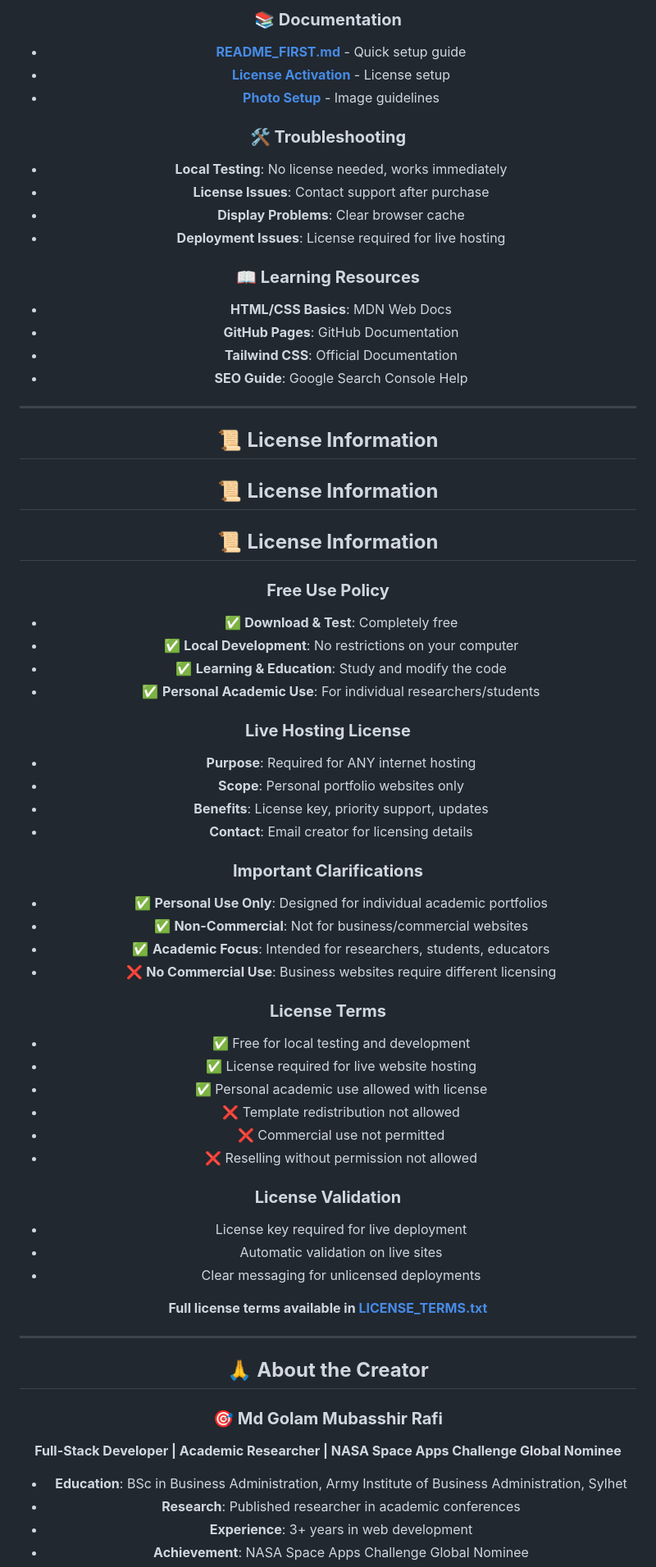
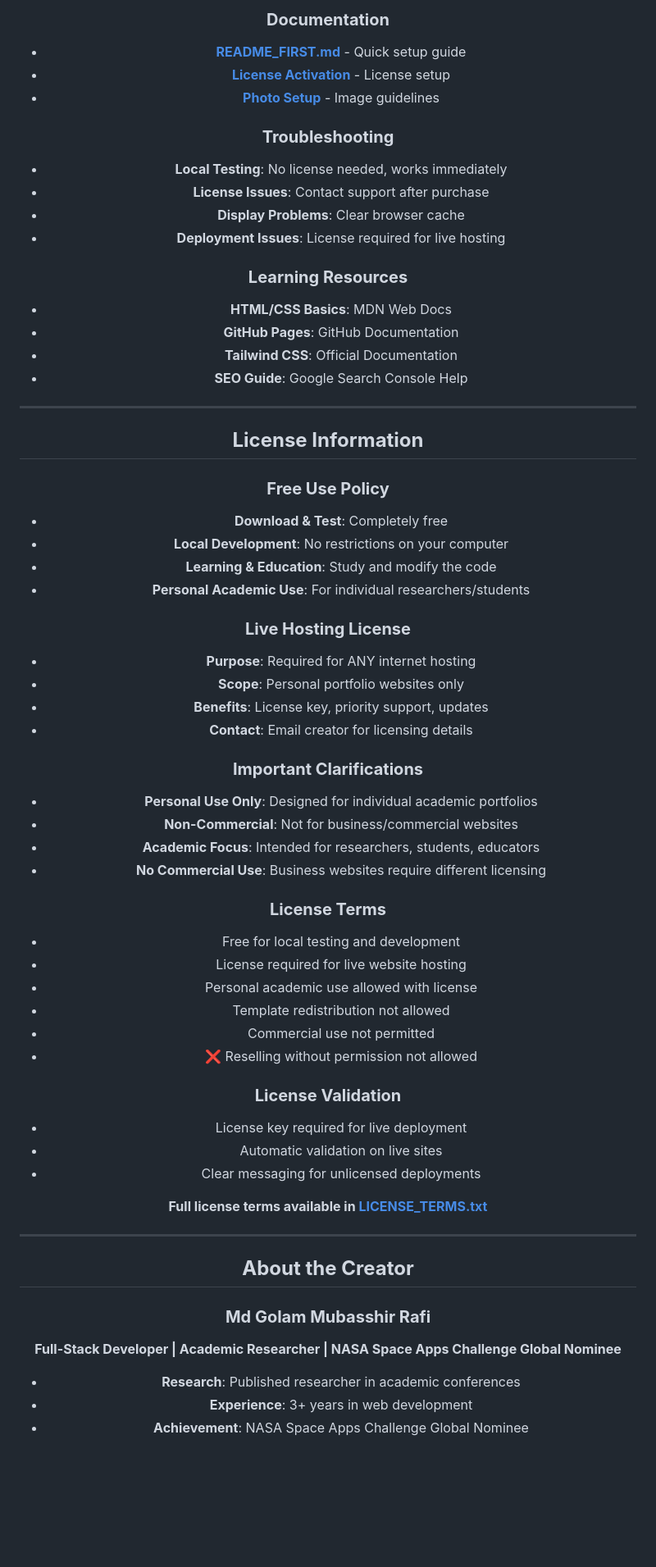
Before and after one commit to gmrafi/scholars-nest-portfolio-template, a Markdown page: README.md, the part around one of its changes. Shown at 82% size. Drawn GitHub-style; blank space fills up the shorter version.

```diff
--- a/README.md
+++ b/README.md
@@ -432,16 +431,16 @@ license: {
 
-### **📚 Documentation**
+### **Documentation**
 - **[README_FIRST.md](README_FIRST.md)** - Quick setup guide
 - **[License Activation](license-activation.html)** - License setup
 - **[Photo Setup](photos/README.md)** - Image guidelines
 
-### **🛠️ Troubleshooting**
+### **Troubleshooting**
 - **Local Testing**: No license needed, works immediately
 - **License Issues**: Contact support after purchase
 - **Display Problems**: Clear browser cache
 - **Deployment Issues**: License required for live hosting
 
-### **📖 Learning Resources**
+### **Learning Resources**
 - **HTML/CSS Basics**: MDN Web Docs
 - **GitHub Pages**: GitHub Documentation
 - **Tailwind CSS**: Official Documentation
@@ -449,17 +448,13 @@ license: {
 
 ---
 
-## 📜 **License Information**
-
-## 📜 **License Information**
-
-## 📜 **License Information**
+## **License Information**
 
 ### **Free Use Policy**
-- ✅ **Download & Test**: Completely free
-- ✅ **Local Development**: No restrictions on your computer
-- ✅ **Learning & Education**: Study and modify the code
-- ✅ **Personal Academic Use**: For individual researchers/students
+- **Download & Test**: Completely free
+- **Local Development**: No restrictions on your computer
+- **Learning & Education**: Study and modify the code
+- **Personal Academic Use**: For individual researchers/students
 
 ### **Live Hosting License**
 - **Purpose**: Required for ANY internet hosting
@@ -468,17 +463,17 @@ license: {
 - **Contact**: Email creator for licensing details
 
 ### **Important Clarifications**
-- ✅ **Personal Use Only**: Designed for individual academic portfolios
-- ✅ **Non-Commercial**: Not for business/commercial websites
-- ✅ **Academic Focus**: Intended for researchers, students, educators
-- ❌ **No Commercial Use**: Business websites require different licensing
+- **Personal Use Only**: Designed for individual academic portfolios
+- **Non-Commercial**: Not for business/commercial websites
+- **Academic Focus**: Intended for researchers, students, educators
+- **No Commercial Use**: Business websites require different licensing
 
 ### **License Terms**
-- ✅ Free for local testing and development
-- ✅ License required for live website hosting
-- ✅ Personal academic use allowed with license
-- ❌ Template redistribution not allowed
-- ❌ Commercial use not permitted
+- Free for local testing and development
+- License required for live website hosting
+- Personal academic use allowed with license
+- Template redistribution not allowed
+- Commercial use not permitted
 - ❌ Reselling without permission not allowed
 
 ### **License Validation**
@@ -490,12 +485,11 @@ license: {
 
 ---
 
-## 🙏 **About the Creator**
+## **About the Creator**
 
-### **🎯 Md Golam Mubasshir Rafi**
+### **Md Golam Mubasshir Rafi**
 **Full-Stack Developer | Academic Researcher | NASA Space Apps Challenge Global Nominee**
 
-- **Education**: BSc in Business Administration, Army Institute of Business Administration, Sylhet
 - **Research**: Published researcher in academic conferences
 - **Experience**: 3+ years in web development
 - **Achievement**: NASA Space Apps Challenge Global Nominee
```
Also changed, not shown: other parts of README.md (+108 -109 lines).
